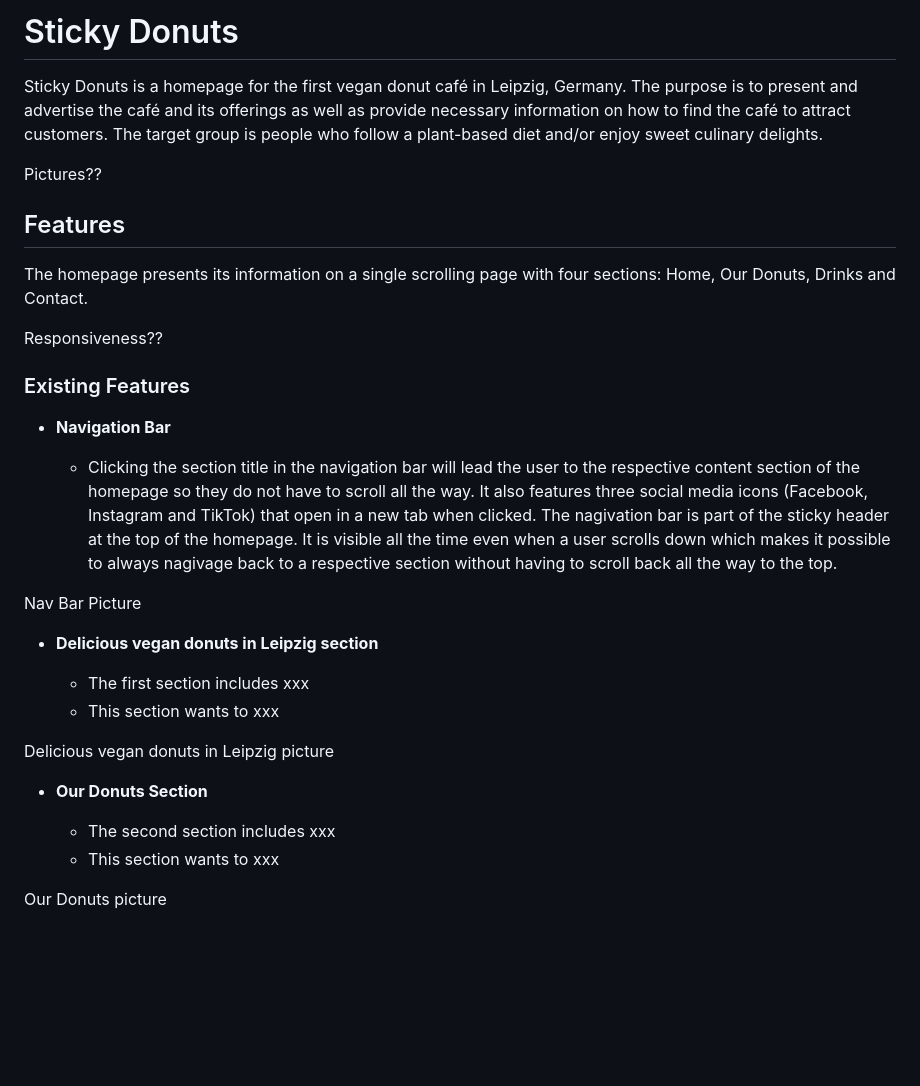
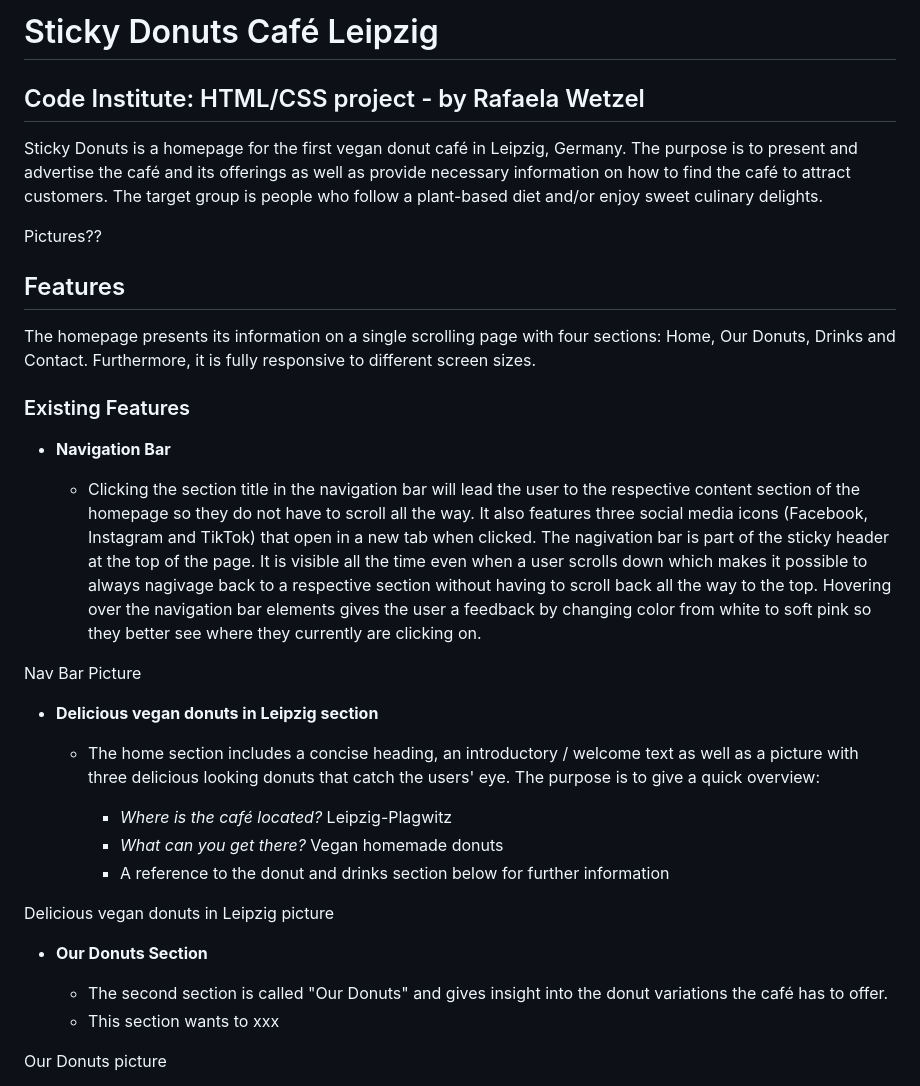
Before and after one commit to Rafaela-Wetzel/sticky-donuts, a Markdown page: README.md, the part around the change. Drawn GitHub-style; blank space fills up the shorter version.

Commit message:
Add 1. + 2. section info to README

```diff
--- a/README.md
+++ b/README.md
@@ -1,4 +1,5 @@
-# Sticky Donuts
+# Sticky Donuts Café Leipzig
+## Code Institute: HTML/CSS project - by Rafaela Wetzel
 
 Sticky Donuts is a homepage for the first vegan donut café in Leipzig, Germany. The purpose is to present and advertise the café and its offerings as well as provide necessary information on how to find the café to attract customers. The target group is people who follow a plant-based diet and/or enjoy sweet culinary delights.
 
@@ -6,28 +7,29 @@ Pictures??
 
 ## Features
 
-The homepage presents its information on a single scrolling page with four sections: Home, Our Donuts, Drinks and Contact.
-
-Responsiveness??
+The homepage presents its information on a single scrolling page with four sections: Home, Our Donuts, Drinks and Contact. Furthermore, it is fully responsive to different screen sizes.
 
 ### Existing Features
 
 - __Navigation Bar__
 
-  - Clicking the section title in the navigation bar will lead the user to the respective content section of the homepage so they do not have to scroll all the way. It also features three social media icons (Facebook, Instagram and TikTok) that open in a new tab when clicked. The nagivation bar is part of the sticky header at the top of the homepage. It is visible all the time even when a user scrolls down which makes it possible to always nagivage back to a respective section without having to scroll back all the way to the top.
+  - Clicking the section title in the navigation bar will lead the user to the respective content section of the homepage so they do not have to scroll all the way. It also features three social media icons (Facebook, Instagram and TikTok) that open in a new tab when clicked. The nagivation bar is part of the sticky header at the top of the page. It is visible all the time even when a user scrolls down which makes it possible to always nagivage back to a respective section without having to scroll back all the way to the top. Hovering over the navigation bar elements gives the user a feedback by changing color from white to soft pink so they better see where they currently are clicking on.
 
 Nav Bar Picture
 
 - __Delicious vegan donuts in Leipzig section__
 
-  - The first section includes xxx
-  - This section wants to xxx
+  - The home section includes a concise heading, an introductory / welcome text as well as a picture with three delicious looking donuts that catch the users' eye. The purpose is to give a quick overview:
+
+    * *Where is the café located?* Leipzig-Plagwitz
+    * *What can you get there?* Vegan homemade donuts
+    * A reference to the donut and drinks section below for further information
 
 Delicious vegan donuts in Leipzig picture
 
 - __Our Donuts Section__
 
-  - The second section includes xxx
+  - The second section is called "Our Donuts" and gives insight into the donut variations the café has to offer.
   - This section wants to xxx
 
 Our Donuts picture
```
